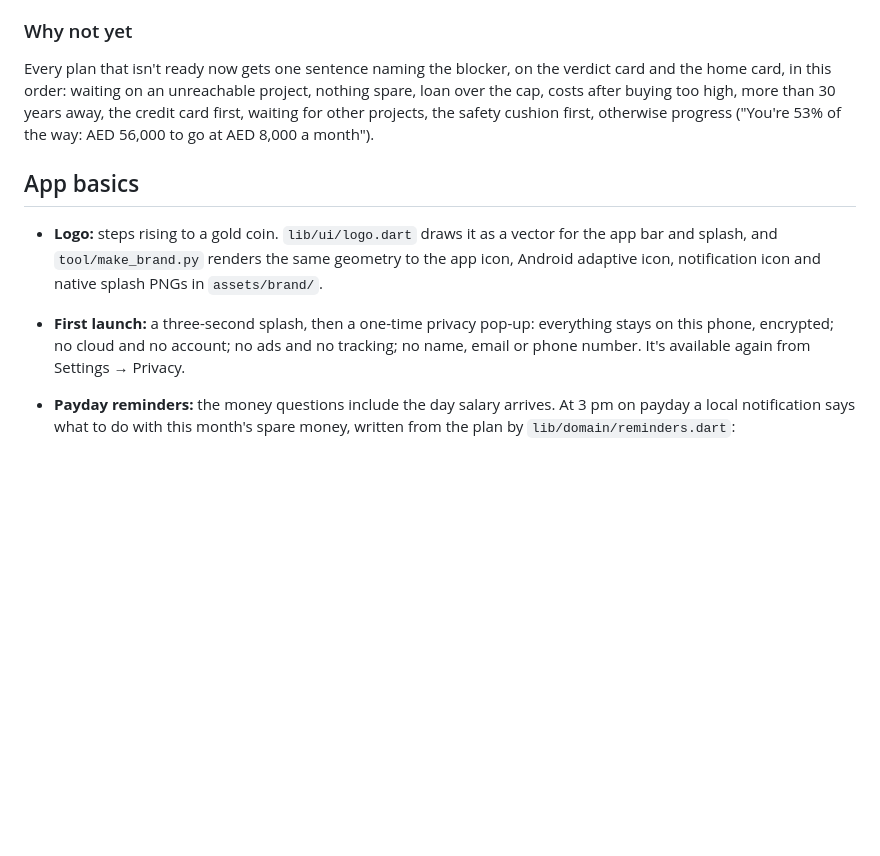
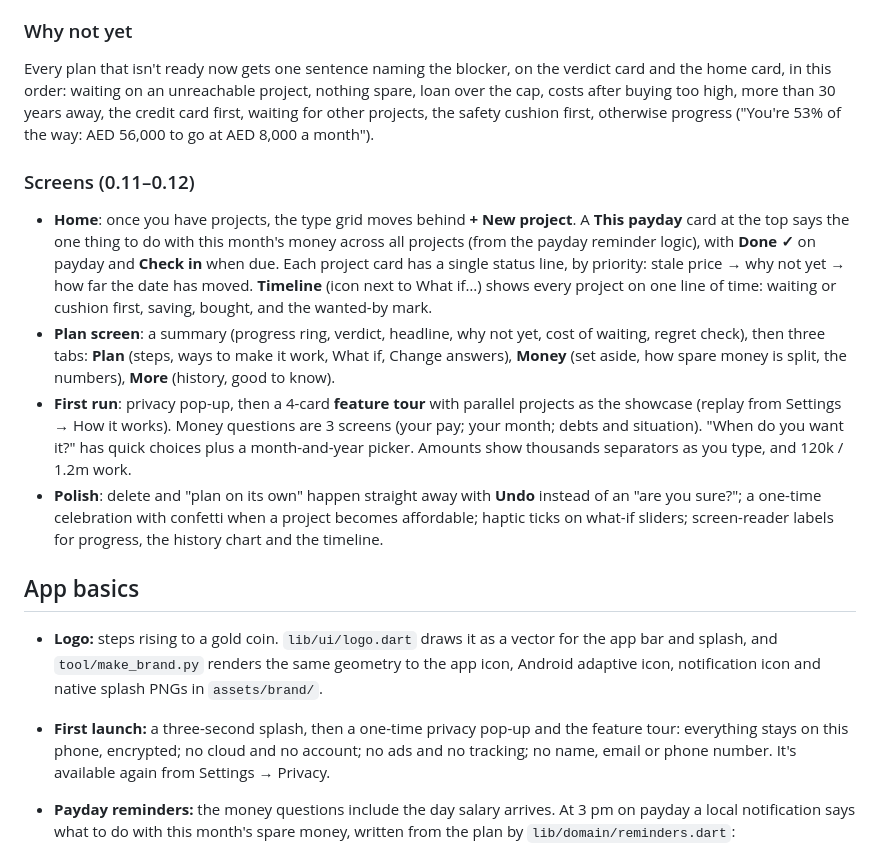
Before and after one commit to Momindo/WealthBuddy, a Markdown page: README.md, the part around the change. GitHub-like rendering; blank space fills up the shorter version.

Commit message:
README: 0.11–0.12 screens
Co-Authored-By: Claude Opus 5.5 <noreply@anthropic.com>
Claude-Session: https://claude.ai/code/session_01S95esvfEDC3u4epYDcSZgG

```diff
--- a/README.md
+++ b/README.md
@@ -129,10 +129,17 @@ A **monthly check-in** keeps that honest. It's due when the answers are a month
 
 Every plan that isn't ready now gets one sentence naming the blocker, on the verdict card and the home card, in this order: waiting on an unreachable project, nothing spare, loan over the cap, costs after buying too high, more than 30 years away, the credit card first, waiting for other projects, the safety cushion first, otherwise progress ("You're 53% of the way: AED 56,000 to go at AED 8,000 a month").
 
+### Screens (0.11–0.12)
+
+- **Home**: once you have projects, the type grid moves behind **+ New project**. A **This payday** card at the top says the one thing to do with this month's money across all projects (from the payday reminder logic), with **Done ✓** on payday and **Check in** when due. Each project card has a single status line, by priority: stale price → why not yet → how far the date has moved. **Timeline** (icon next to What if…) shows every project on one line of time: waiting or cushion first, saving, bought, and the wanted-by mark.
+- **Plan screen**: a summary (progress ring, verdict, headline, why not yet, cost of waiting, regret check), then three tabs: **Plan** (steps, ways to make it work, What if, Change answers), **Money** (set aside, how spare money is split, the numbers), **More** (history, good to know).
+- **First run**: privacy pop-up, then a 4-card **feature tour** with parallel projects as the showcase (replay from Settings → How it works). Money questions are 3 screens (your pay; your month; debts and situation). "When do you want it?" has quick choices plus a month-and-year picker. Amounts show thousands separators as you type, and 120k / 1.2m work.
+- **Polish**: delete and "plan on its own" happen straight away with **Undo** instead of an "are you sure?"; a one-time celebration with confetti when a project becomes affordable; haptic ticks on what-if sliders; screen-reader labels for progress, the history chart and the timeline.
+
 ## App basics
 
 - **Logo:** steps rising to a gold coin. `lib/ui/logo.dart` draws it as a vector for the app bar and splash, and `tool/make_brand.py` renders the same geometry to the app icon, Android adaptive icon, notification icon and native splash PNGs in `assets/brand/`.
-- **First launch:** a three-second splash, then a one-time privacy pop-up: everything stays on this phone, encrypted; no cloud and no account; no ads and no tracking; no name, email or phone number. It's available again from Settings → Privacy.
+- **First launch:** a three-second splash, then a one-time privacy pop-up and the feature tour: everything stays on this phone, encrypted; no cloud and no account; no ads and no tracking; no name, email or phone number. It's available again from Settings → Privacy.
 - **Payday reminders:** the money questions include the day salary arrives. At 3 pm on payday a local notification says what to do with this month's spare money, written from the plan by `lib/domain/reminders.dart`:
   - pay down the card
   - fill the safety cushion
```
